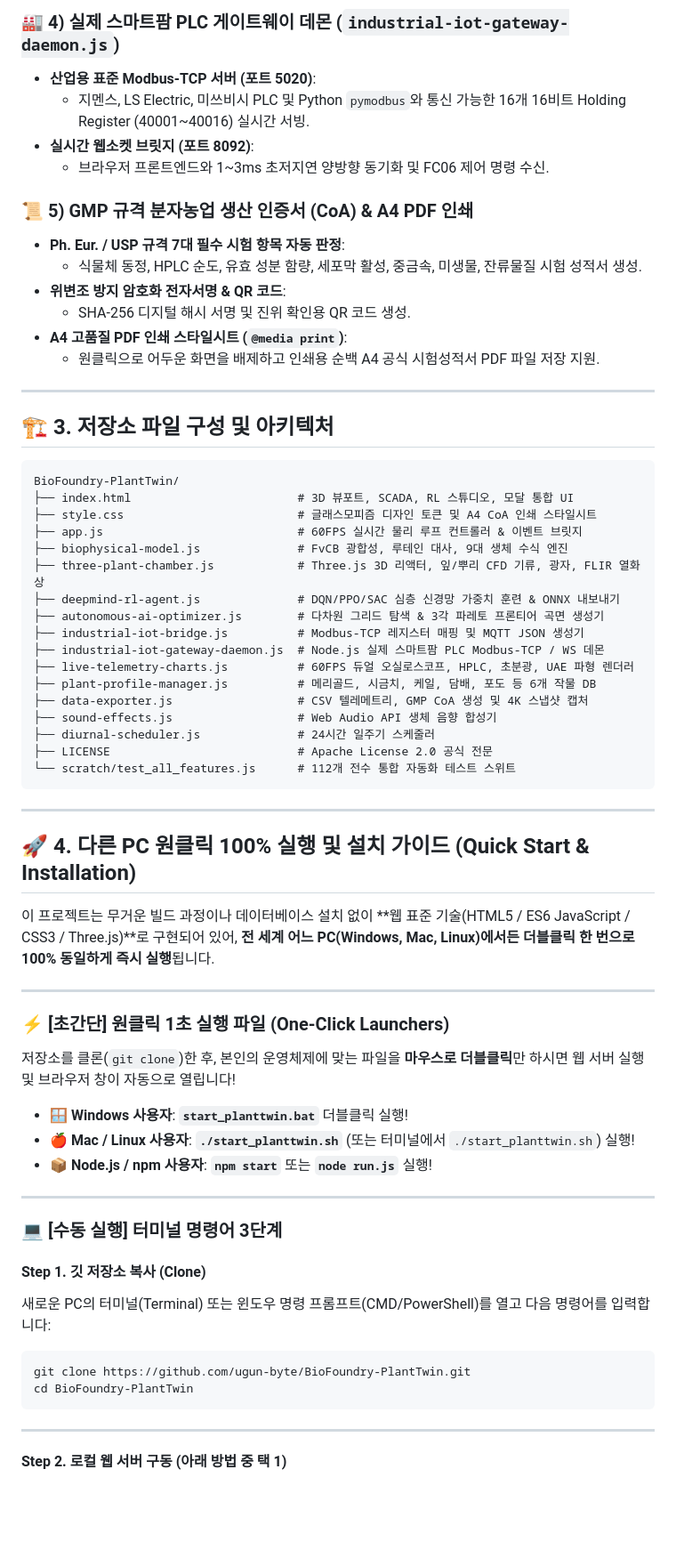
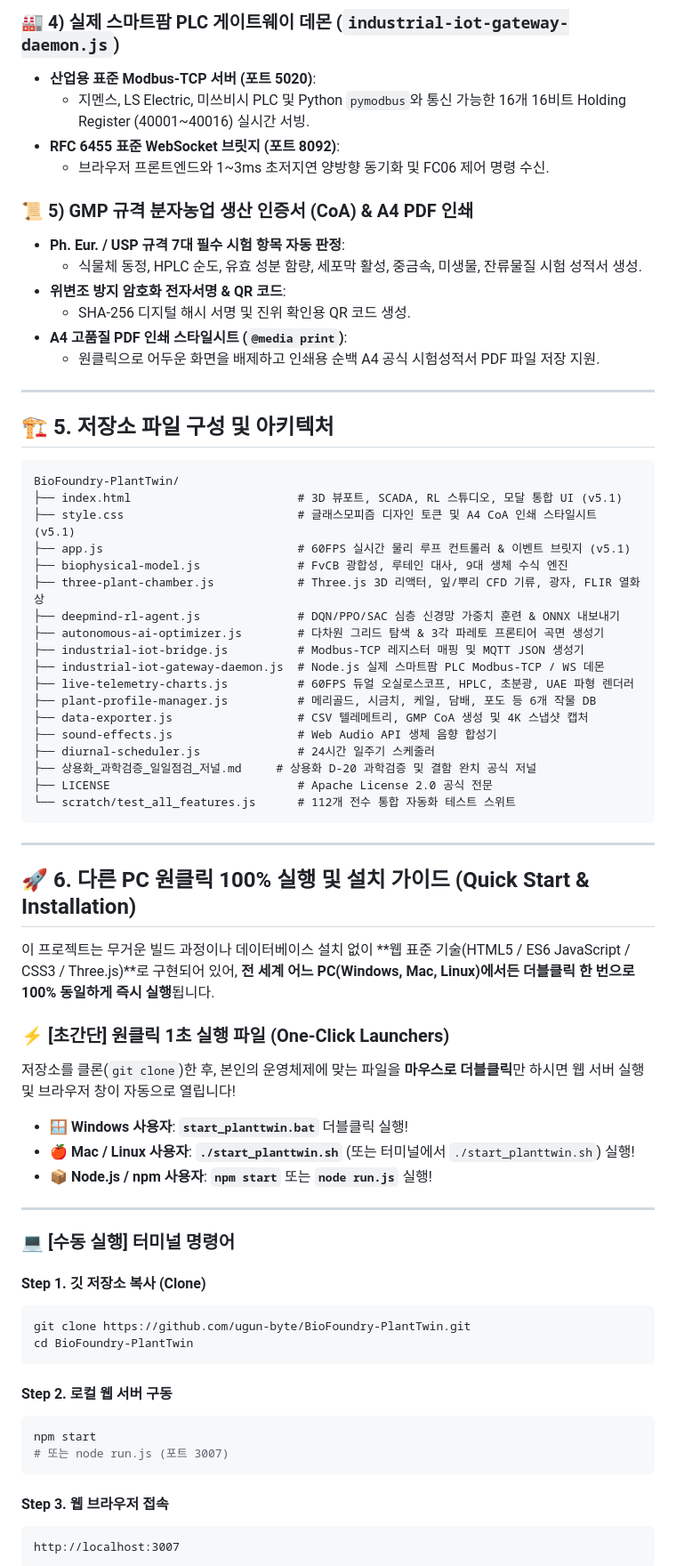
Before and after one commit to ugun-byte/BioFoundry-PlantTwin, a Markdown page: README.md, the part around one of its changes. Shown at 89% size. Rendered like a GitHub page; blank space fills up the shorter version.

````diff
--- a/README.md
+++ b/README.md
@@ -57,7 +98,7 @@
 ### 🏭 4) 실제 스마트팜 PLC 게이트웨이 데몬 (`industrial-iot-gateway-daemon.js`)
 * **산업용 표준 Modbus-TCP 서버 (포트 5020)**:
   * 지멘스, LS Electric, 미쓰비시 PLC 및 Python `pymodbus`와 통신 가능한 16개 16비트 Holding Register (40001~40016) 실시간 서빙.
-* **실시간 웹소켓 브릿지 (포트 8092)**:
+* **RFC 6455 표준 WebSocket 브릿지 (포트 8092)**:
   * 브라우저 프론트엔드와 1~3ms 초저지연 양방향 동기화 및 FC06 제어 명령 수신.
 
 ### 📜 5) GMP 규격 분자농업 생산 인증서 (CoA) & A4 PDF 인쇄
@@ -70,13 +111,13 @@
 
 ---
 
-## 🏗️ 3. 저장소 파일 구성 및 아키텍처
+## 🏗️ 5. 저장소 파일 구성 및 아키텍처
 
 ```
 BioFoundry-PlantTwin/
-├── index.html                        # 3D 뷰포트, SCADA, RL 스튜디오, 모달 통합 UI
-├── style.css                         # 글래스모피즘 디자인 토큰 및 A4 CoA 인쇄 스타일시트
-├── app.js                            # 60FPS 실시간 물리 루프 컨트롤러 & 이벤트 브릿지
+├── index.html                        # 3D 뷰포트, SCADA, RL 스튜디오, 모달 통합 UI (v5.1)
+├── style.css                         # 글래스모피즘 디자인 토큰 및 A4 CoA 인쇄 스타일시트 (v5.1)
+├── app.js                            # 60FPS 실시간 물리 루프 컨트롤러 & 이벤트 브릿지 (v5.1)
 ├── biophysical-model.js              # FvCB 광합성, 루테인 대사, 9대 생체 수식 엔진
 ├── three-plant-chamber.js            # Three.js 3D 리액터, 잎/뿌리 CFD 기류, 광자, FLIR 열화상
 ├── deepmind-rl-agent.js              # DQN/PPO/SAC 심층 신경망 가중치 훈련 & ONNX 내보내기
@@ -88,17 +129,16 @@ BioFoundry-PlantTwin/
 ├── data-exporter.js                  # CSV 텔레메트리, GMP CoA 생성 및 4K 스냅샷 캡처
 ├── sound-effects.js                  # Web Audio API 생체 음향 합성기
 ├── diurnal-scheduler.js              # 24시간 일주기 스케줄러
+├── 상용화_과학검증_일일점검_저널.md     # 상용화 D-20 과학검증 및 결함 완치 공식 저널
 ├── LICENSE                           # Apache License 2.0 공식 전문
 └── scratch/test_all_features.js      # 112개 전수 통합 자동화 테스트 스위트
 ```
 
 ---
 
-## 🚀 4. 다른 PC 원클릭 100% 실행 및 설치 가이드 (Quick Start & Installation)
+## 🚀 6. 다른 PC 원클릭 100% 실행 및 설치 가이드 (Quick Start & Installation)
 
 이 프로젝트는 무거운 빌드 과정이나 데이터베이스 설치 없이 **웹 표준 기술(HTML5 / ES6 JavaScript / CSS3 / Three.js)**로 구현되어 있어, **전 세계 어느 PC(Windows, Mac, Linux)에서든 더블클릭 한 번으로 100% 동일하게 즉시 실행**됩니다.
-
----
 
 ### ⚡ [초간단] 원클릭 1초 실행 파일 (One-Click Launchers)
 
@@ -110,16 +150,22 @@ BioFoundry-PlantTwin/
 
 ---
 
-### 💻 [수동 실행] 터미널 명령어 3단계
+### 💻 [수동 실행] 터미널 명령어
 
 #### Step 1. 깃 저장소 복사 (Clone)
-새로운 PC의 터미널(Terminal) 또는 윈도우 명령 프롬프트(CMD/PowerShell)를 열고 다음 명령어를 입력합니다:
 ```bash
 git clone https://github.com/ugun-byte/BioFoundry-PlantTwin.git
 cd BioFoundry-PlantTwin
 ```
 
----
+#### Step 2. 로컬 웹 서버 구동
+```bash
+npm start
+# 또는 node run.js (포트 3007)
+```
 
-#### Step 2. 로컬 웹 서버 구동 (아래 방법 중 택 1)
+#### Step 3. 웹 브라우저 접속
+```
+http://localhost:3007
+```
 
````
Also changed, not shown: other parts of README.md (+72 -56 lines).
